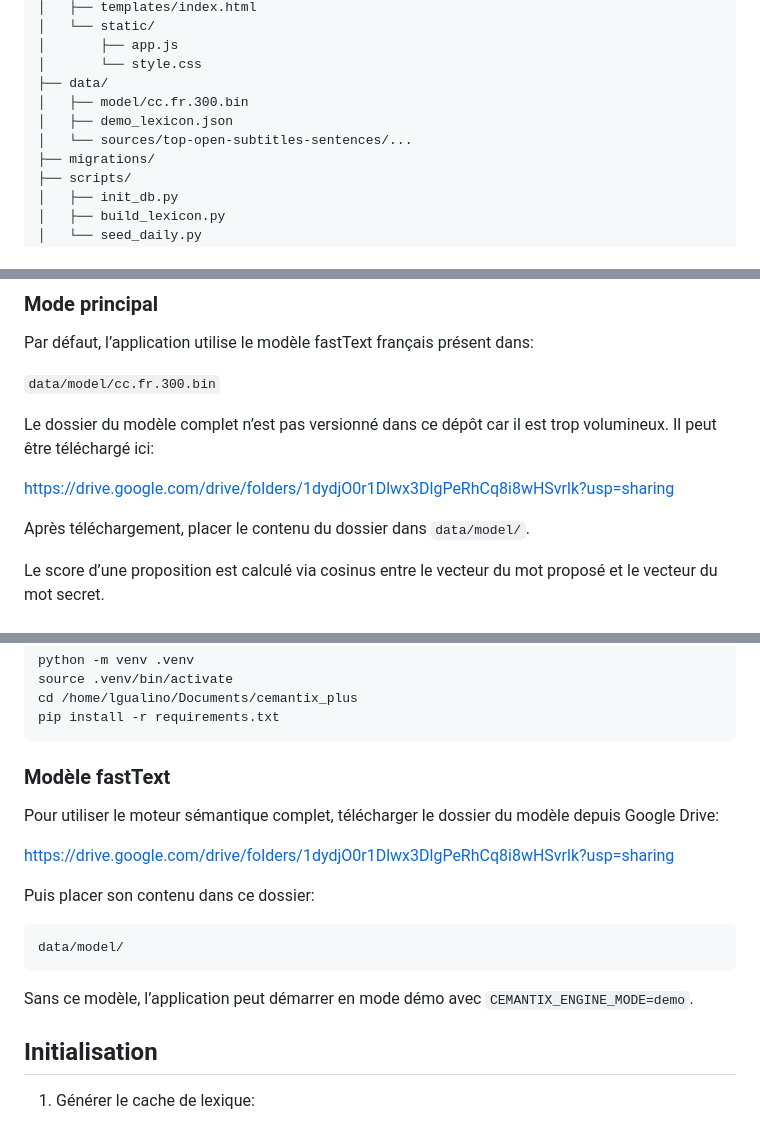
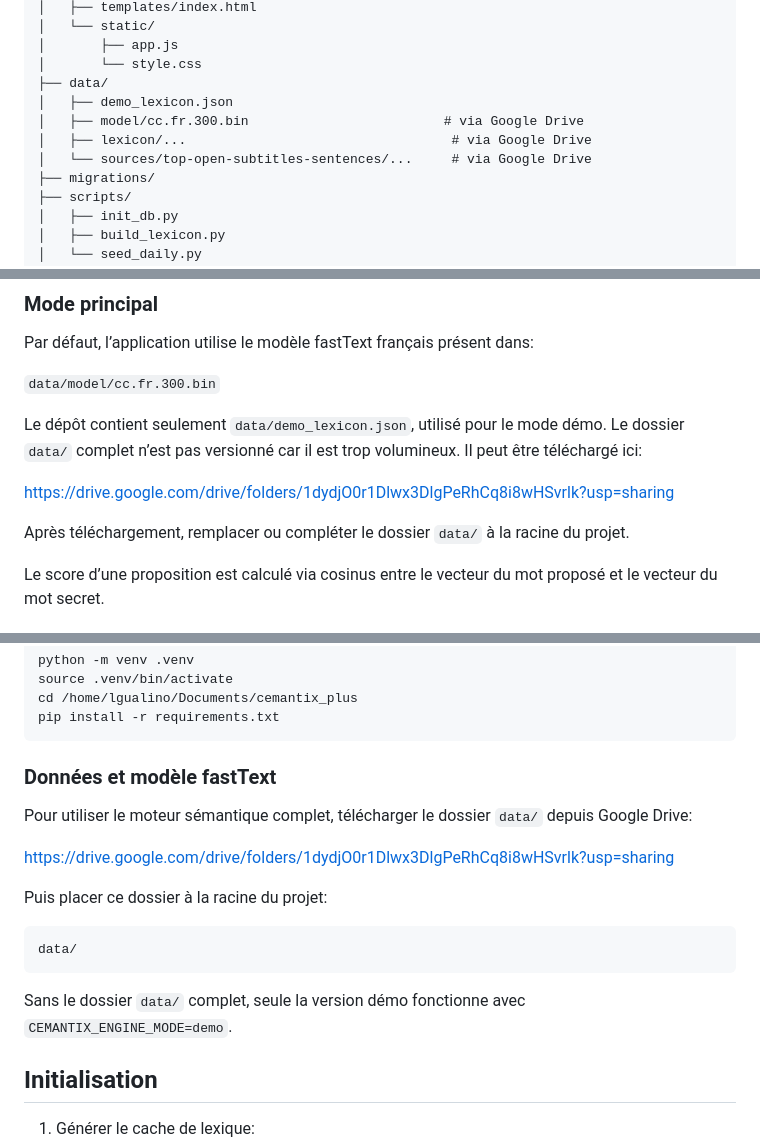
Before and after one commit to LelioG/Cemantix-Plus, a Markdown page: README.md, 3 parts joined by grey strips. GitHub-like rendering.

````diff
--- a/README.md
+++ b/README.md
@@ -40,9 +40,10 @@ cemantix_plus/
 │       ├── app.js
 │       └── style.css
 ├── data/
-│   ├── model/cc.fr.300.bin
 │   ├── demo_lexicon.json
-│   └── sources/top-open-subtitles-sentences/...
+│   ├── model/cc.fr.300.bin                         # via Google Drive
+│   ├── lexicon/...                                  # via Google Drive
+│   └── sources/top-open-subtitles-sentences/...     # via Google Drive
 ├── migrations/
 ├── scripts/
 │   ├── init_db.py
@@ -63,12 +64,13 @@ Par défaut, l’application utilise le modèle fastText français présent dans
 
 `data/model/cc.fr.300.bin`
 
-Le dossier du modèle complet n’est pas versionné dans ce dépôt car il est trop volumineux.
+Le dépôt contient seulement `data/demo_lexicon.json`, utilisé pour le mode démo.
+Le dossier `data/` complet n’est pas versionné car il est trop volumineux.
 Il peut être téléchargé ici:
 
 https://drive.google.com/drive/folders/1dydjO0r1Dlwx3DlgPeRhCq8i8wHSvrlk?usp=sharing
 
-Après téléchargement, placer le contenu du dossier dans `data/model/`.
+Après téléchargement, remplacer ou compléter le dossier `data/` à la racine du projet.
 
 Le score d’une proposition est calculé via cosinus entre le vecteur du mot proposé et le vecteur du mot secret.
 
@@ -111,19 +113,19 @@ cd /home/lgualino/Documents/cemantix_plus
 pip install -r requirements.txt
 ```
 
-### Modèle fastText
+### Données et modèle fastText
 
-Pour utiliser le moteur sémantique complet, télécharger le dossier du modèle depuis Google Drive:
+Pour utiliser le moteur sémantique complet, télécharger le dossier `data/` depuis Google Drive:
 
 https://drive.google.com/drive/folders/1dydjO0r1Dlwx3DlgPeRhCq8i8wHSvrlk?usp=sharing
 
-Puis placer son contenu dans ce dossier:
+Puis placer ce dossier à la racine du projet:
 
 ```text
-data/model/
+data/
 ```
 
-Sans ce modèle, l’application peut démarrer en mode démo avec `CEMANTIX_ENGINE_MODE=demo`.
+Sans le dossier `data/` complet, seule la version démo fonctionne avec `CEMANTIX_ENGINE_MODE=demo`.
 
 ## Initialisation
 
````
Also changed, not shown: other parts of README.md (+1 -1 lines).
